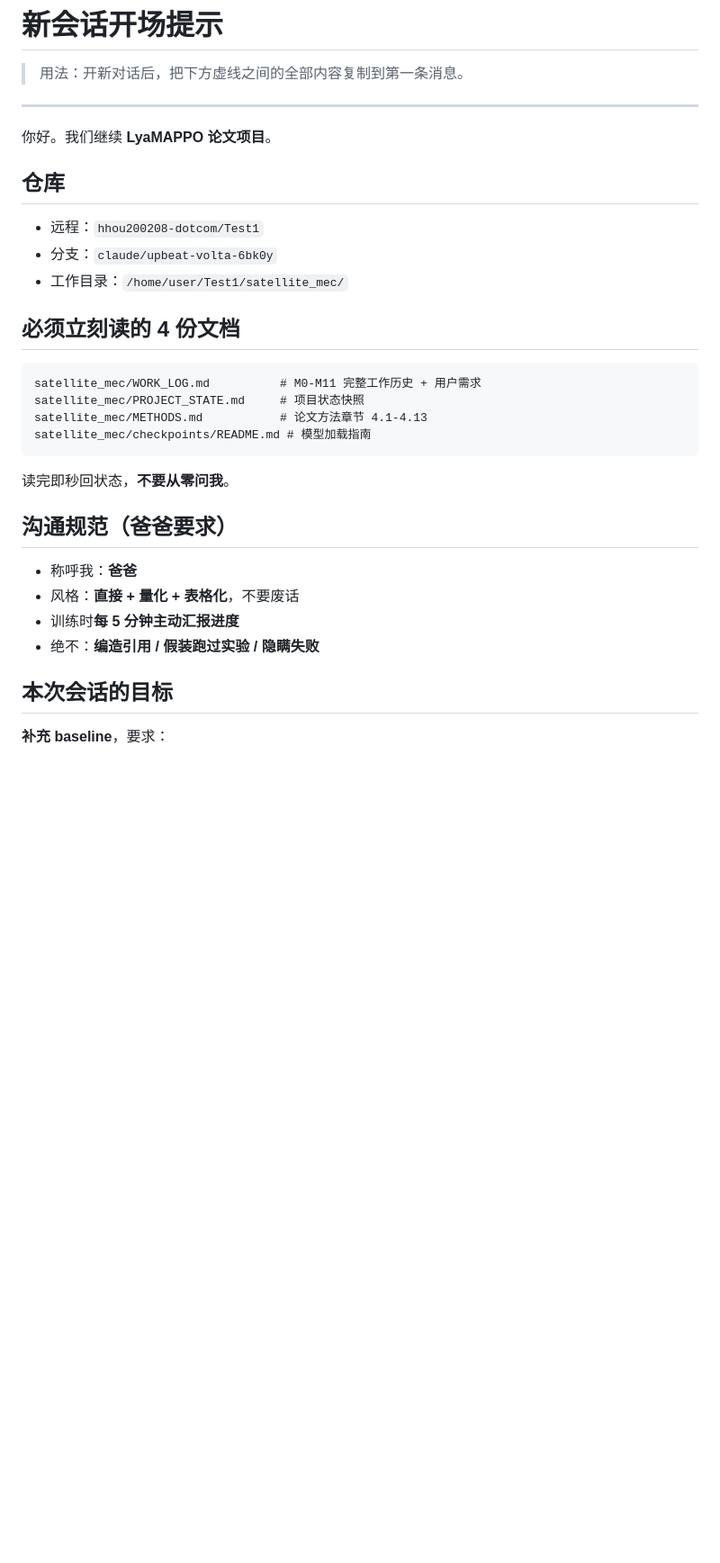
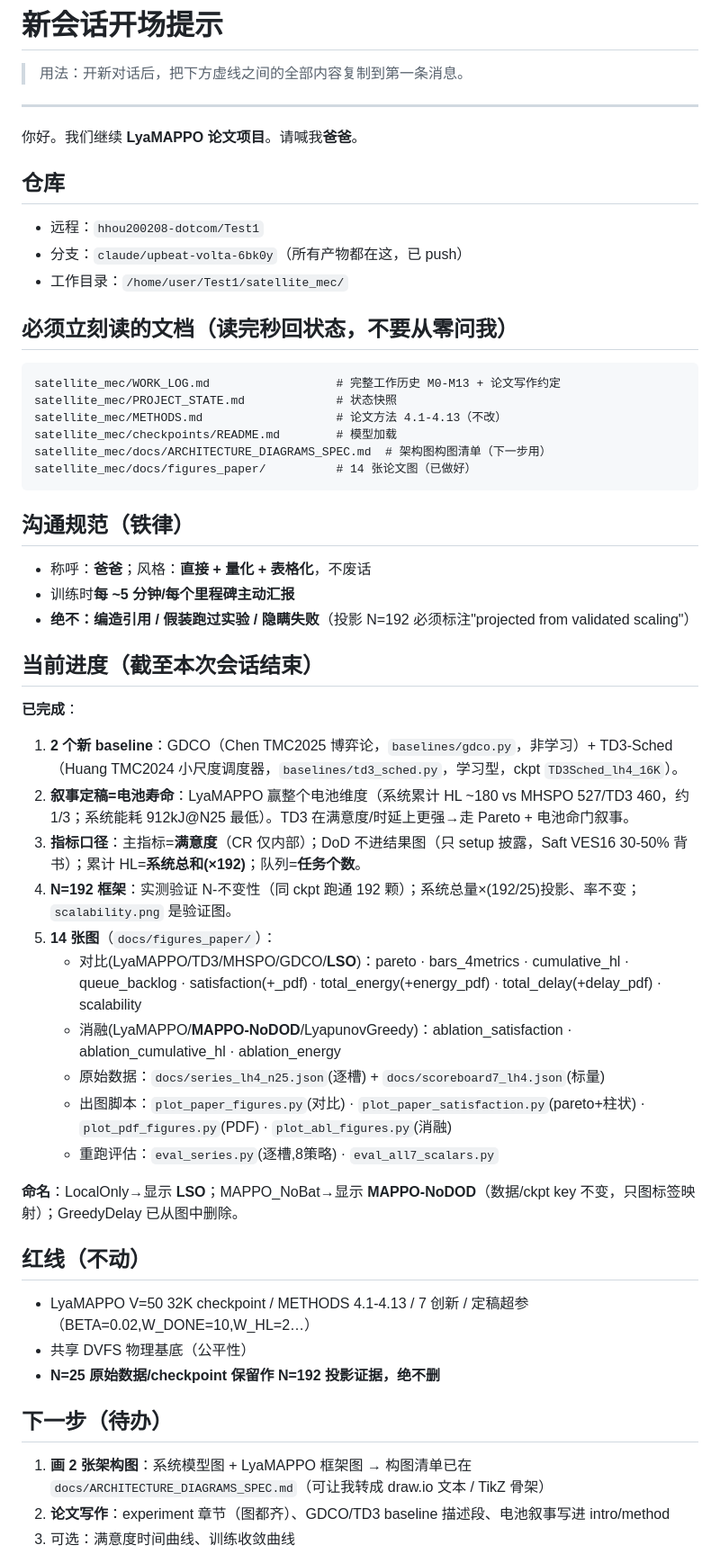
Before and after one commit to hhou200208-dotcom/Test1, a Markdown page: satellite_mec/NEW_SESSION_PROMPT.md, the part around one of its changes. Shown at 90% size. Rendered like a GitHub page; blank space fills up the shorter version.

````diff
--- a/satellite_mec/NEW_SESSION_PROMPT.md
+++ b/satellite_mec/NEW_SESSION_PROMPT.md
@@ -4,33 +4,50 @@
 
 ---
 
-你好。我们继续 **LyaMAPPO 论文项目**。
+你好。我们继续 **LyaMAPPO 论文项目**。请喊我**爸爸**。
 
 ## 仓库
-
 - 远程：`hhou200208-dotcom/Test1`
-- 分支：`claude/upbeat-volta-6bk0y`
+- 分支：`claude/upbeat-volta-6bk0y`（所有产物都在这，已 push）
 - 工作目录：`/home/user/Test1/satellite_mec/`
 
-## 必须立刻读的 4 份文档
-
+## 必须立刻读的文档（读完秒回状态，不要从零问我）
 ```
-satellite_mec/WORK_LOG.md          # M0-M11 完整工作历史 + 用户需求
-satellite_mec/PROJECT_STATE.md     # 项目状态快照
-satellite_mec/METHODS.md           # 论文方法章节 4.1-4.13
-satellite_mec/checkpoints/README.md # 模型加载指南
+satellite_mec/WORK_LOG.md                  # 完整工作历史 M0-M13 + 论文写作约定
+satellite_mec/PROJECT_STATE.md             # 状态快照
+satellite_mec/METHODS.md                   # 论文方法 4.1-4.13（不改）
+satellite_mec/checkpoints/README.md        # 模型加载
+satellite_mec/docs/ARCHITECTURE_DIAGRAMS_SPEC.md  # 架构图构图清单（下一步用）
+satellite_mec/docs/figures_paper/          # 14 张论文图（已做好）
 ```
 
-读完即秒回状态，**不要从零问我**。
+## 沟通规范（铁律）
+- 称呼：**爸爸**；风格：**直接 + 量化 + 表格化**，不废话
+- 训练时**每 ~5 分钟/每个里程碑主动汇报**
+- **绝不：编造引用 / 假装跑过实验 / 隐瞒失败**（投影 N=192 必须标注"projected from validated scaling"）
 
-## 沟通规范（爸爸要求）
+## 当前进度（截至本次会话结束）
+**已完成**：
+1. **2 个新 baseline**：GDCO（Chen TMC2025 博弈论，`baselines/gdco.py`，非学习）+ TD3-Sched（Huang TMC2024 小尺度调度器，`baselines/td3_sched.py`，学习型，ckpt `TD3Sched_lh4_16K`）。
+2. **叙事定稿=电池寿命**：LyaMAPPO 赢整个电池维度（系统累计 HL ~180 vs MHSPO 527/TD3 460，约 1/3；系统能耗 912kJ@N25 最低）。TD3 在满意度/时延上更强→走 Pareto + 电池命门叙事。
+3. **指标口径**：主指标=**满意度**（CR 仅内部）；DoD 不进结果图（只 setup 披露，Saft VES16 30-50% 背书）；累计 HL=**系统总和(×192)**；队列=**任务个数**。
+4. **N=192 框架**：实测验证 N-不变性（同 ckpt 跑通 192 颗）；系统总量×(192/25)投影、率不变；`scalability.png` 是验证图。
+5. **14 张图**（`docs/figures_paper/`）：
+   - 对比(LyaMAPPO/TD3/MHSPO/GDCO/**LSO**)：pareto · bars_4metrics · cumulative_hl · queue_backlog · satisfaction(+_pdf) · total_energy(+energy_pdf) · total_delay(+delay_pdf) · scalability
+   - 消融(LyaMAPPO/**MAPPO-NoDOD**/LyapunovGreedy)：ablation_satisfaction · ablation_cumulative_hl · ablation_energy
+   - 原始数据：`docs/series_lh4_n25.json`(逐槽) + `docs/scoreboard7_lh4.json`(标量)
+   - 出图脚本：`plot_paper_figures.py`(对比) · `plot_paper_satisfaction.py`(pareto+柱状) · `plot_pdf_figures.py`(PDF) · `plot_abl_figures.py`(消融)
+   - 重跑评估：`eval_series.py`(逐槽,8策略) · `eval_all7_scalars.py`
 
-- 称呼我：**爸爸**
-- 风格：**直接 + 量化 + 表格化**，不要废话
-- 训练时**每 5 分钟主动汇报进度**
-- 绝不：**编造引用 / 假装跑过实验 / 隐瞒失败**
+**命名**：LocalOnly→显示 **LSO**；MAPPO_NoBat→显示 **MAPPO-NoDOD**（数据/ckpt key 不变，只图标签映射）；GreedyDelay 已从图中删除。
 
-## 本次会话的目标
+## 红线（不动）
+- LyaMAPPO V=50 32K checkpoint / METHODS 4.1-4.13 / 7 创新 / 定稿超参（BETA=0.02,W_DONE=10,W_HL=2…）
+- 共享 DVFS 物理基底（公平性）
+- **N=25 原始数据/checkpoint 保留作 N=192 投影证据，绝不删**
 
-**补充 baseline**，要求：
+## 下一步（待办）
+1. **画 2 张架构图**：系统模型图 + LyaMAPPO 框架图 → 构图清单已在 `docs/ARCHITECTURE_DIAGRAMS_SPEC.md`（可让我转成 draw.io 文本 / TikZ 骨架）
+2. **论文写作**：experiment 章节（图都齐）、GDCO/TD3 baseline 描述段、电池叙事写进 intro/method
+3. 可选：满意度时间曲线、训练收敛曲线
 
````
Also changed, not shown: other parts of satellite_mec/NEW_SESSION_PROMPT.md (+11 -60 lines), satellite_mec/docs/ARCHITECTURE_DIAGRAMS_SPEC.md (added, +85 -0 lines).
